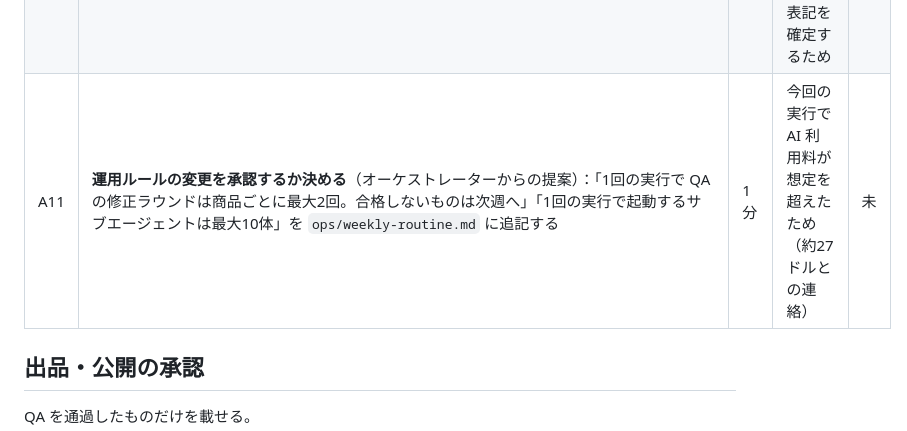
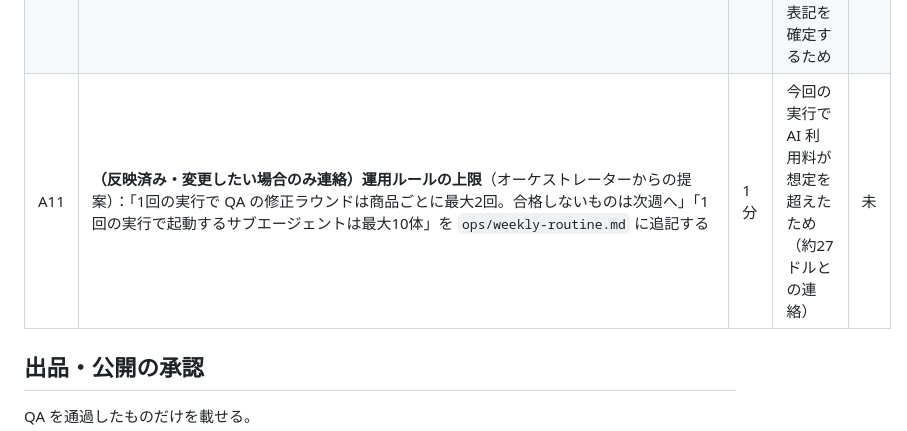
Before and after one commit to kzmymn/kzmymn, a Markdown page: company/approvals.md, the part around the change. GitHub-like rendering.

```diff
--- a/company/approvals.md
+++ b/company/approvals.md
@@ -16,7 +16,7 @@ AI エージェントは、ここに載せたものを自分では実行しな
 | A8 | （A6 をしない場合）**消費者庁のアレルギー表示のページで、品目が今も 9＋20＝29 品目か、令和8年10月1日付 内閣府令第89号がアレルゲンに関係するかを確認する**（https://www.caa.go.jp/policies/policy/food_labeling/food_sanitation/allergy/index.html ） | 10分 | QA 項目5（安全情報）。P1・P3 | 未 |
 | A9 | **J-PlatPat（https://www.j-platpat.inpit.go.jp/ ）で商標を検索する**：「MenuBridge」「メニューブリッジ」（ショップ名案。最優先）、「〇〇食堂」「まるまる食堂」。環境からは接続できないため人の作業が必要 | 10分 | QA 項目7。ショップ名（A1）を決める前に | 未 |
 | A10 | **Excel と Google スプレッドシートで実機確認する**：`product/P2/device-check.md`、`product/P3/device-check.md` の手順（各5〜7分）。任意で P1 をスマホで開く | 15分 | QA 項目1。販売ページの「対応ソフト」の表記を確定するため | 未 |
-| A11 | **運用ルールの変更を承認するか決める**（オーケストレーターからの提案）：「1回の実行で QA の修正ラウンドは商品ごとに最大2回。合格しないものは次週へ」「1回の実行で起動するサブエージェントは最大10体」を `ops/weekly-routine.md` に追記する | 1分 | 今回の実行で AI 利用料が想定を超えたため（約27ドルとの連絡） | 未 |
+| A11 | **（反映済み・変更したい場合のみ連絡）運用ルールの上限**（オーケストレーターからの提案）：「1回の実行で QA の修正ラウンドは商品ごとに最大2回。合格しないものは次週へ」「1回の実行で起動するサブエージェントは最大10体」を `ops/weekly-routine.md` に追記する | 1分 | 今回の実行で AI 利用料が想定を超えたため（約27ドルとの連絡） | 未 |
 
 ## 出品・公開の承認
 
```
Also changed, not shown: company/ops/weekly-routine.md (+6 -1 lines).
